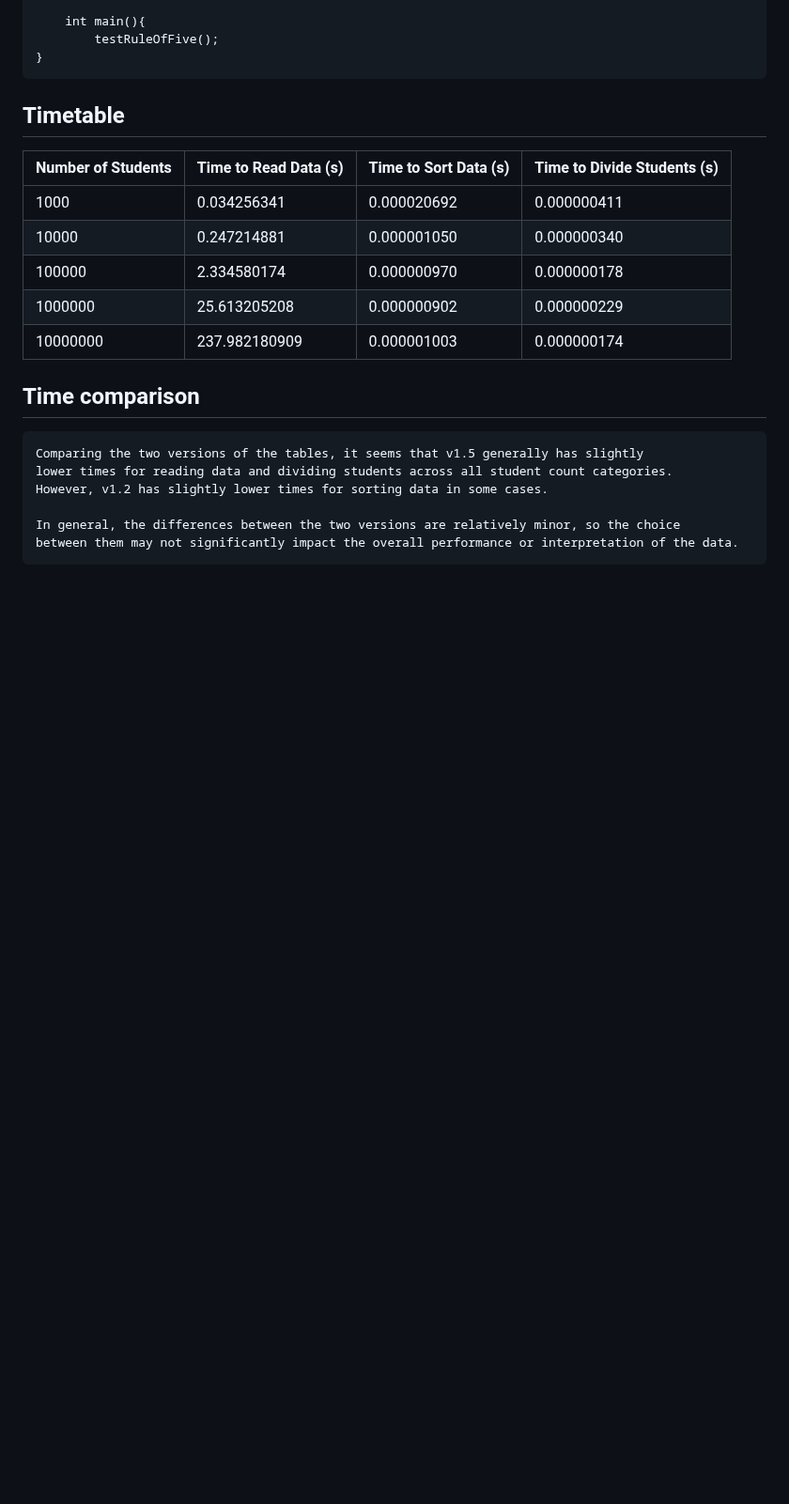
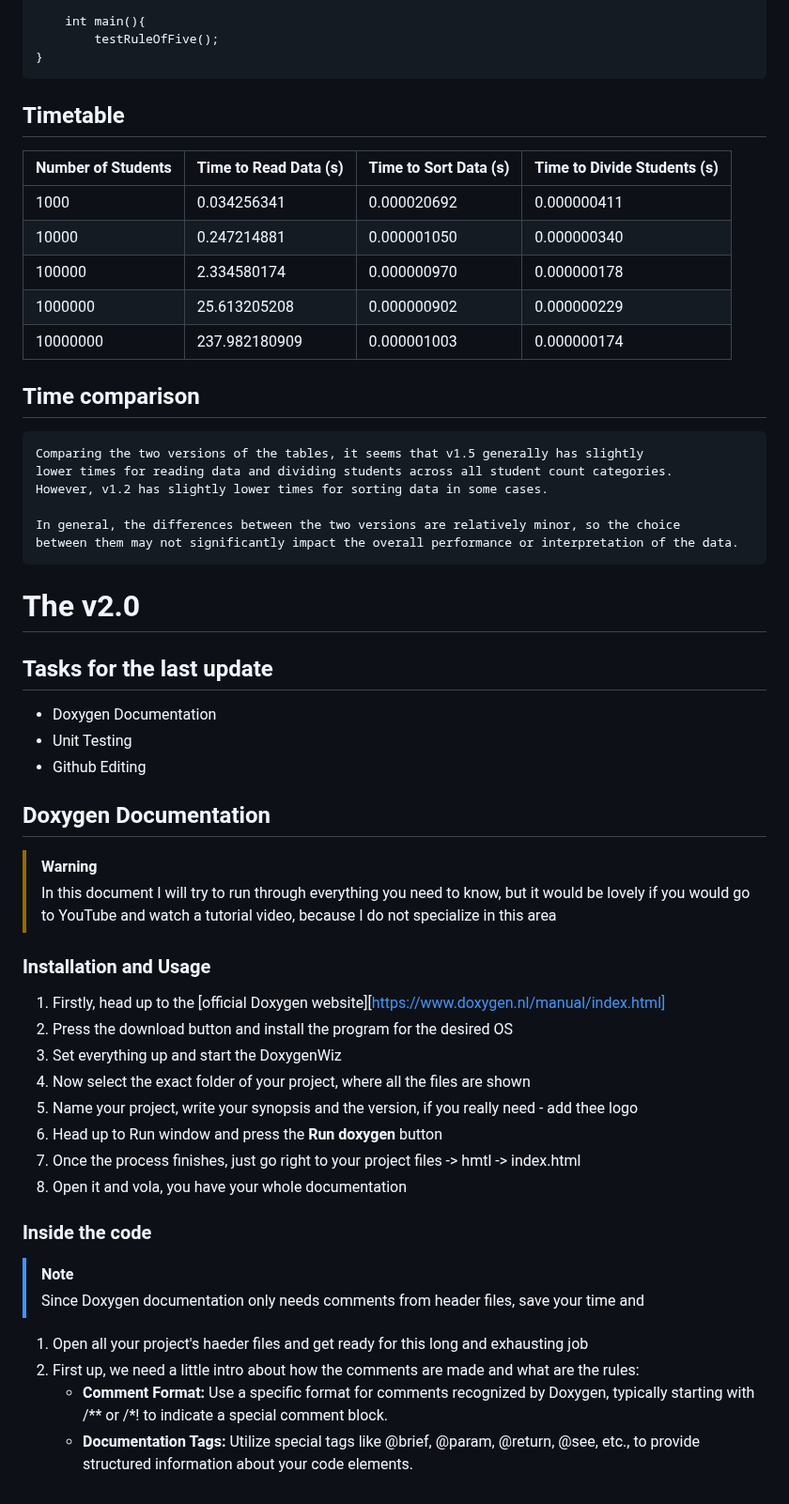
Before and after one commit to D4NSER/LaboratorinisNr3, a Markdown page: README.md, the part around the change. Shown at 94% size. Rendered like a GitHub page; blank space fills up the shorter version.

```diff
--- a/README.md
+++ b/README.md
@@ -130,3 +130,33 @@ void testRuleOfFive()
 
     In general, the differences between the two versions are relatively minor, so the choice
     between them may not significantly impact the overall performance or interpretation of the data.
+
+
+# The v2.0
+## Tasks for the last update
+- Doxygen Documentation
+- Unit Testing
+- Github Editing
+
+## Doxygen Documentation
+>[!WARNING]
+> In this document I will try to run through everything you need to know, but it would be lovely if you would go to YouTube and watch a tutorial video, because I do not specialize in this area
+
+### Installation and Usage
+1. Firstly, head up to the [official Doxygen website][https://www.doxygen.nl/manual/index.html]
+2. Press the download button and install the program for the desired OS
+3. Set everything up and start the DoxygenWiz
+4. Now select the exact folder of your project, where all the files are shown
+5. Name your project, write your synopsis and the version, if you really need - add thee logo
+6. Head up to Run window and press the **Run doxygen** button
+7. Once the process finishes, just go right to your project files -> hmtl -> index.html
+8. Open it and vola, you have your whole documentation
+
+### Inside the code
+>[!NOTE]
+>Since Doxygen documentation only needs comments from header files, save your time and
+
+1. Open all your project's haeder files and get ready for this long and exhausting job
+2. First up, we need a little intro about how the comments are made and what are the rules:
+   - **Comment Format:** Use a specific format for comments recognized by Doxygen, typically starting with /** or /*! to indicate a special comment block.
+   - **Documentation Tags:** Utilize special tags like @brief, @param, @return, @see, etc., to provide structured information about your code elements.
```
